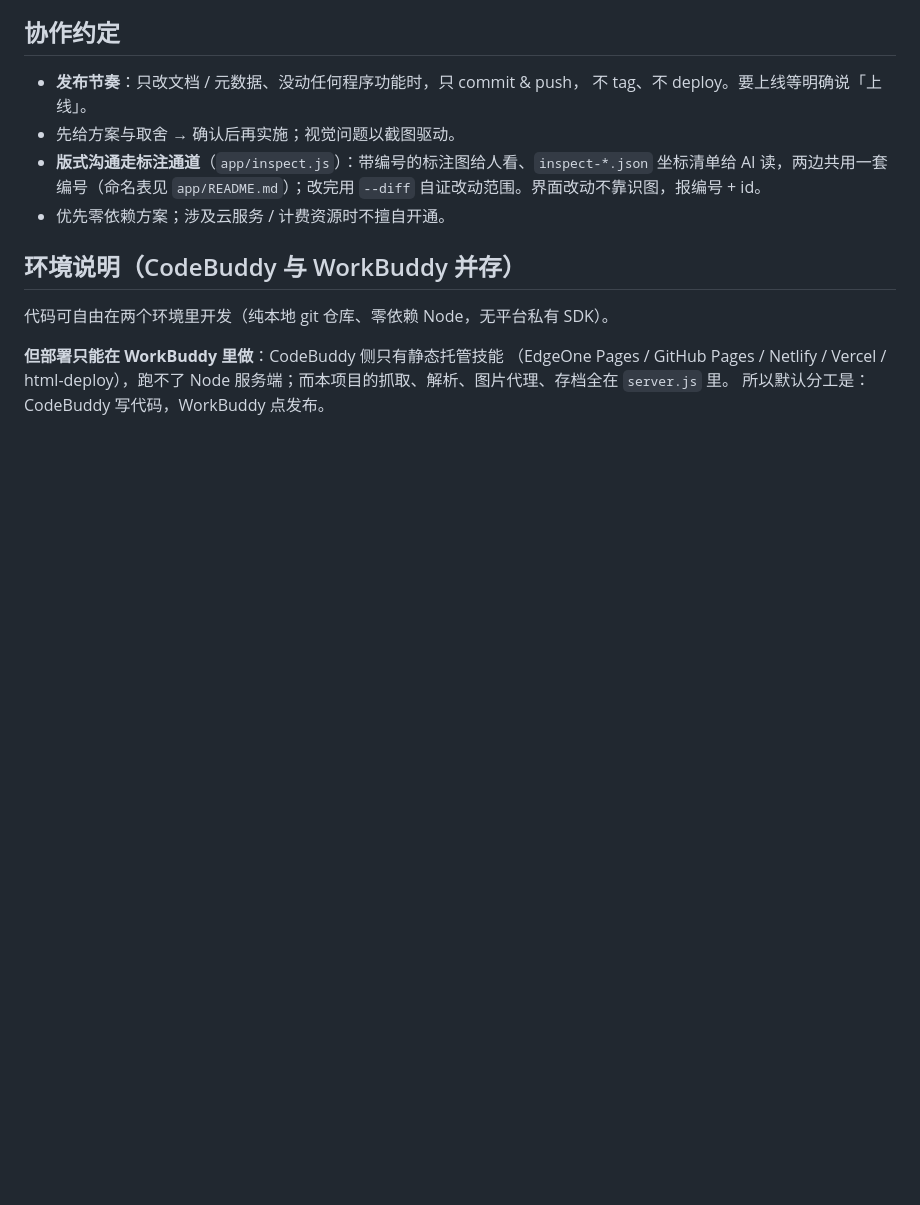
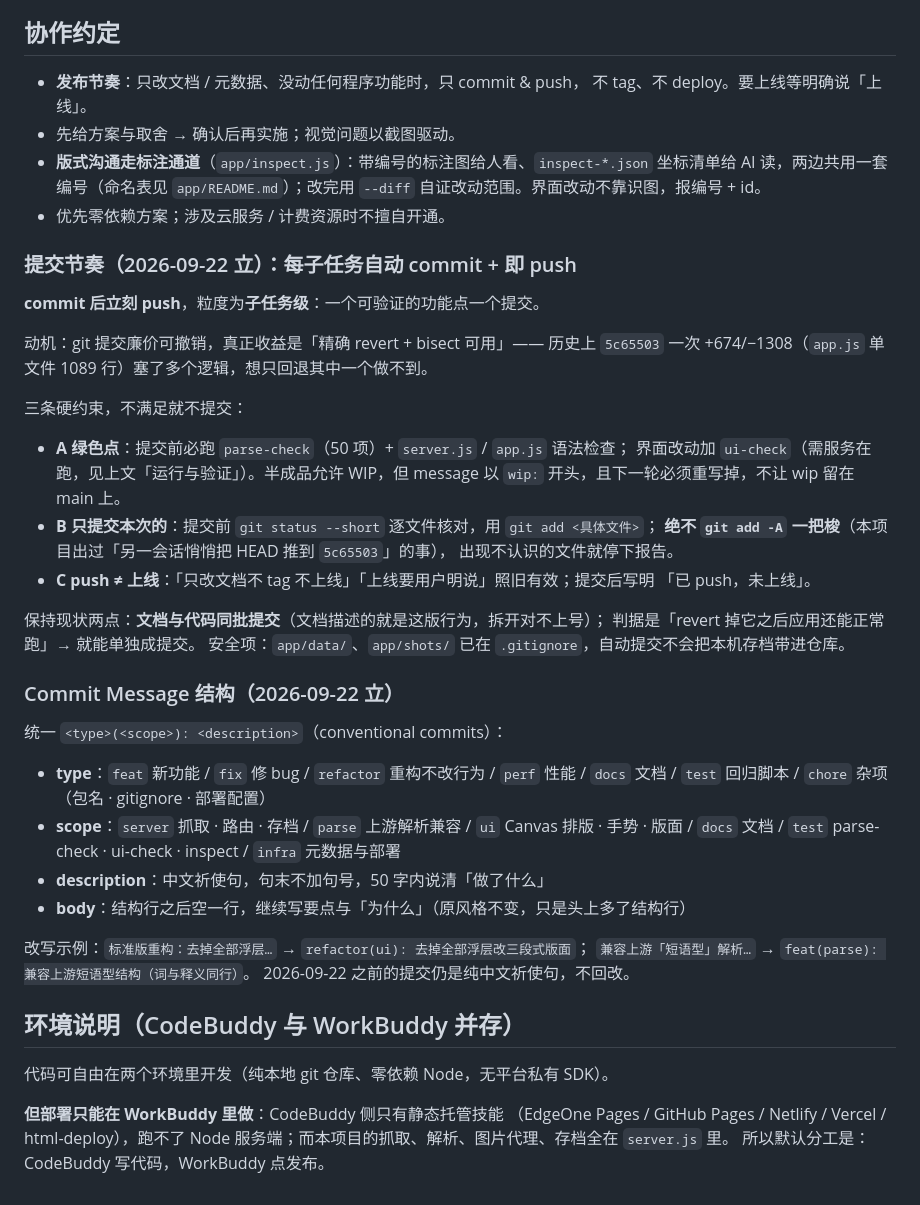
Before and after one commit to jiyeqian/dailysentence, a Markdown page: CODEBUDDY.md, the part around the change. Drawn GitHub-style; blank space fills up the shorter version.

Commit message:
docs(infra): 把提交节奏与 commit message 结构搬进 CODEBUDDY.md
这两节原先只写在 .workbuddy/memory/MEMORY.md 里，而该目录被 .gitignore 忽略、
CodeBuddy 侧不自动加载 —— 换机器 / 换会话就失忆，本会话就没读到、因而连续违规
（4 次 git add -A、message 缺结构行）。按 2026-09-21 日志自己的结论「跨环境通用的
项目约定建议落成项目根的 CODEBUDDY.md」，搬到随 git 跟踪的位置。

- 提交节奏：每子任务自动 commit + 即 push；三条硬约束 —— A 绿色点（提交前必跑
  parse-check + node --check，界面改动加 ui-check）、B 只提交本次的（git status
  逐文件核对，绝不 git add -A，出现陌生文件先报告）、C push ≠ 上线
- Commit Message 结构：<type>(<scope>): <description>，含 type 与 scope 取值表、
  50 字中文祈使句、body 写要点与「为什么」
- MEMORY.md 原文保留，只加一行指针标注「以 CODEBUDDY.md 为准」，避免两边各改一份

```diff
--- a/CODEBUDDY.md
+++ b/CODEBUDDY.md
@@ -105,6 +105,44 @@ NODE_PATH=~/.workbuddy/binaries/node/workspace/node_modules \
   自证改动范围。界面改动不靠识图，报编号 + id。
 - 优先零依赖方案；涉及云服务 / 计费资源时不擅自开通。
 
+### 提交节奏（2026-09-22 立）：每子任务自动 commit + 即 push
+
+**commit 后立刻 push**，粒度为**子任务级**：一个可验证的功能点一个提交。
+
+动机：git 提交廉价可撤销，真正收益是「精确 revert + bisect 可用」—— 历史上 `5c65503`
+一次 +674/−1308（`app.js` 单文件 1089 行）塞了多个逻辑，想只回退其中一个做不到。
+
+三条硬约束，不满足就不提交：
+
+- **A 绿色点**：提交前必跑 `parse-check`（50 项）+ `server.js` / `app.js` 语法检查；
+  界面改动加 `ui-check`（需服务在跑，见上文「运行与验证」）。半成品允许 WIP，但
+  message 以 `wip:` 开头，且下一轮必须重写掉，不让 wip 留在 main 上。
+- **B 只提交本次的**：提交前 `git status --short` 逐文件核对，用 `git add <具体文件>`；
+  **绝不 `git add -A` 一把梭**（本项目出过「另一会话悄悄把 HEAD 推到 `5c65503`」的事），
+  出现不认识的文件就停下报告。
+- **C push ≠ 上线**：「只改文档不 tag 不上线」「上线要用户明说」照旧有效；提交后写明
+  「已 push，未上线」。
+
+保持现状两点：**文档与代码同批提交**（文档描述的就是这版行为，拆开对不上号）；
+判据是「revert 掉它之后应用还能正常跑」→ 就能单独成提交。
+安全项：`app/data/`、`app/shots/` 已在 `.gitignore`，自动提交不会把本机存档带进仓库。
+
+### Commit Message 结构（2026-09-22 立）
+
+统一 `<type>(<scope>): <description>`（conventional commits）：
+
+- **type**：`feat` 新功能 / `fix` 修 bug / `refactor` 重构不改行为 / `perf` 性能 /
+  `docs` 文档 / `test` 回归脚本 / `chore` 杂项（包名 · gitignore · 部署配置）
+- **scope**：`server` 抓取 · 路由 · 存档 / `parse` 上游解析兼容 /
+  `ui` Canvas 排版 · 手势 · 版面 / `docs` 文档 /
+  `test` parse-check · ui-check · inspect / `infra` 元数据与部署
+- **description**：中文祈使句，句末不加句号，50 字内说清「做了什么」
+- **body**：结构行之后空一行，继续写要点与「为什么」（原风格不变，只是头上多了结构行）
+
+改写示例：`标准版重构：去掉全部浮层…` → `refactor(ui): 去掉全部浮层改三段式版面`；
+`兼容上游「短语型」解析…` → `feat(parse): 兼容上游短语型结构（词与释义同行）`。
+2026-09-22 之前的提交仍是纯中文祈使句，不回改。
+
 ## 环境说明（CodeBuddy 与 WorkBuddy 并存）
 
 代码可自由在两个环境里开发（纯本地 git 仓库、零依赖 Node，无平台私有 SDK）。
```
